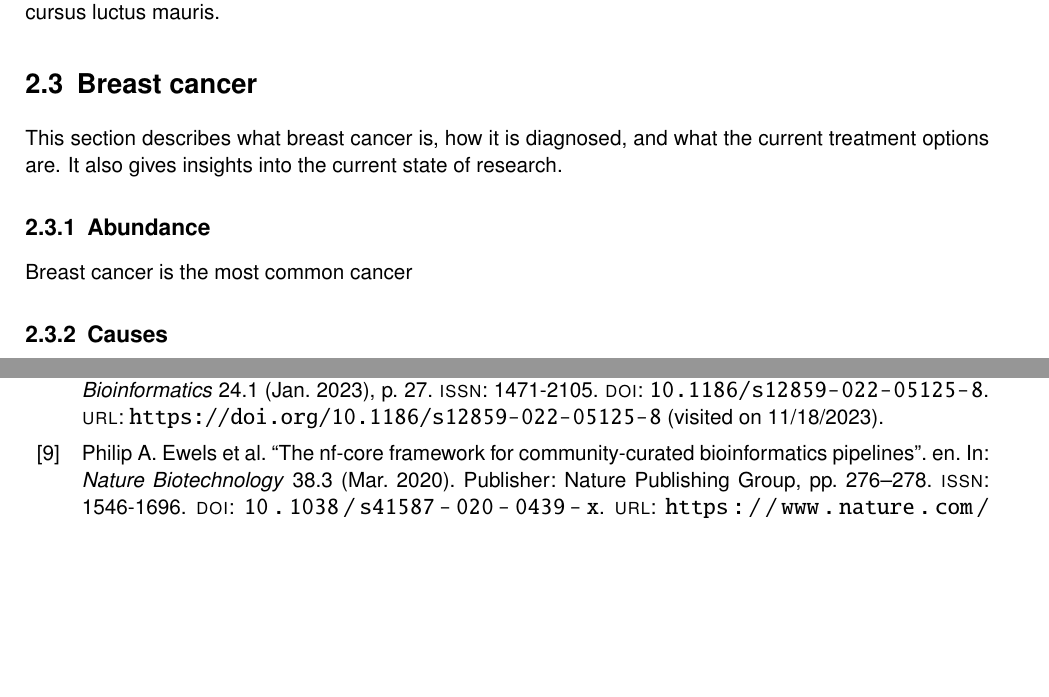
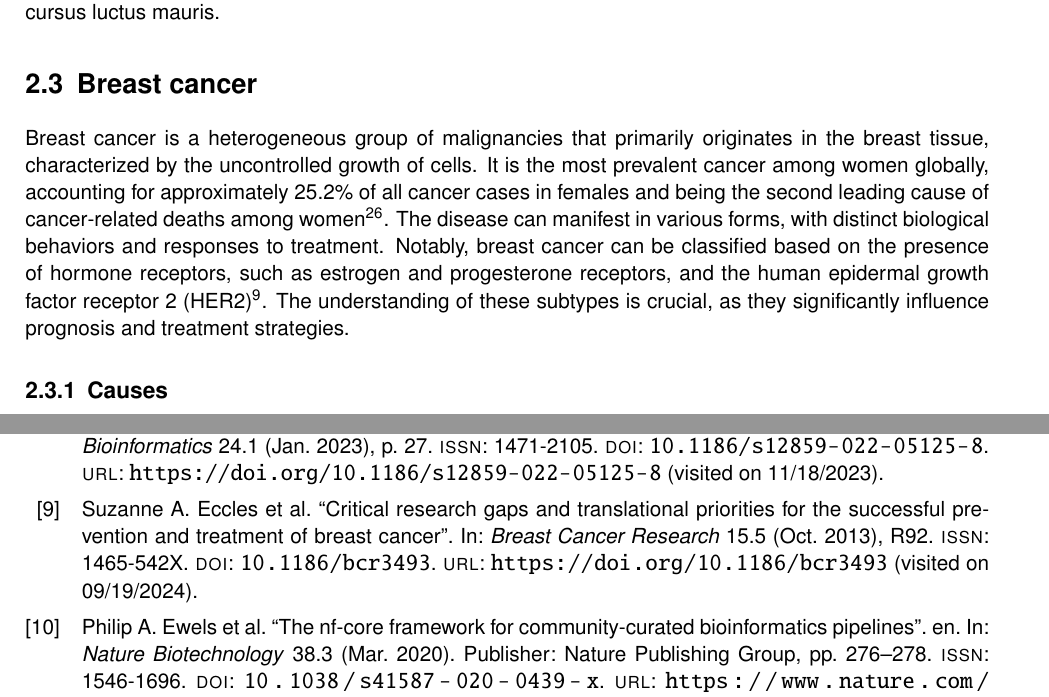
Before and after one commit to nictru/bsc-thesis, a LaTeX thesis (main.tex, which reads chapters/background/background.tex, thesis.bib): two parts of pages 14 and 23 of 26, joined at a grey line, cut so that both start at the same text, the shorter picture padded with empty space. Compiled offline with pdfLaTeX.

Commit message:
Add breast cancer introduction

```diff
--- a/chapters/background/background.tex
+++ b/chapters/background/background.tex
@@ -138,12 +138,17 @@ This subsection describes the sequencing method used to identify circRNAs.
 \lipsum[2]
 
 \section{Breast cancer}
-This section describes what breast cancer is, how it is diagnosed, and what the
-current treatment options are. It also gives insights into the current state of
-research.
-
-\subsection{Abundance}
-Breast cancer is the most common cancer
+Breast cancer is a heterogeneous group of malignancies that primarily originates
+in the breast tissue, characterized by the uncontrolled growth of cells. It is
+the most prevalent cancer among women globally, accounting for approximately
+25.2\% of all cancer cases in females and being the second leading cause of
+cancer-related deaths among women\supercite{pace_breast_2016}. The disease can
+manifest in various forms, with distinct biological behaviors and responses to
+treatment. Notably, breast cancer can be classified based on the presence of
+hormone receptors, such as estrogen and progesterone receptors, and the human
+epidermal growth factor receptor 2 (HER2)\supercite{eccles_critical_2013}. The
+understanding of these subtypes is crucial, as they significantly influence
+prognosis and treatment strategies.
 
 \subsection{Causes}
 
--- a/thesis.bib
+++ b/thesis.bib
@@ -1650,0 +1657,4 @@ Section: New Results},
+	url = {https://doi.org/10.1634/theoncologist.2015-0429},
+	doi = {10.1634/theoncologist.2015-0429},
+	abstract = {The objective of this review is to describe existing data on breast cancer incidence and mortality in low- and middle-income countries (LMICs), in particular in sub-Saharan Africa; identify the limitations of these data; and review what is known about breast cancer control strategies in sub-Saharan African countries and other LMICs. Available estimates demonstrate that breast cancer incidence and mortality are rising in LMICs, including in Africa, although high-quality data from LMICs (and particularly from sub-Saharan Africa) are largely lacking. Case fatality rates from breast cancer appear to be substantially higher in LMICs than in high-income countries. Significant challenges exist to developing breast cancer control programs in LMICs, perhaps particularly in sub-Saharan Africa, and the most effective strategies for treatment and early detection in the context of limited resources are uncertain. High-quality research on breast cancer incidence and mortality and implementation research to guide effective breast cancer control strategies in LMICs are urgently needed. Enhanced investment in breast cancer research and treatment in LMICs should be a global public health priority.},
+	number = {6},
@@ -1650,0 +1671,7 @@ Section: New Results},
+	title = {Critical research gaps and translational priorities for the successful prevention and treatment of breast cancer},
+	volume = {15},
+	issn = {1465-542X},
+	url = {https://doi.org/10.1186/bcr3493},
+	doi = {10.1186/bcr3493},
+	abstract = {Breast cancer remains a significant scientific, clinical and societal challenge. This gap analysis has reviewed and critically assessed enduring issues and new challenges emerging from recent research, and proposes strategies for translating solutions into practice.},
+	number = {5},
@@ -1650,0 +1681,6 @@ Section: New Results},
+	month = oct,
+	year = {2013},
+	keywords = {Breast Cancer, Circulating Tumor Cells (CTCs), Current Cancer Stem Cell (CSC), Mammographic Density, Triple-negative Breast Cancer (TNBC)},
+	pages = {R92},
+	file = {Full Text PDF:/home/nico/Zotero/storage/HCR8ZMR3/Eccles et al. - 2013 - Critical research gaps and translational priorities for the successful prevention and treatment of b.pdf:application/pdf;Snapshot:/home/nico/Zotero/storage/FGKIJPP5/bcr3493.html:text/html},
+}
```
Also changed, not shown: thesis.bib (19 more changed lines).
